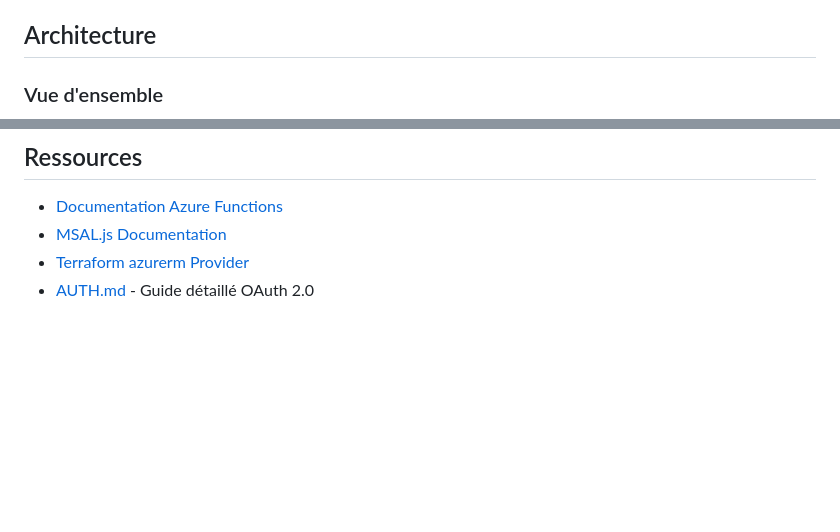
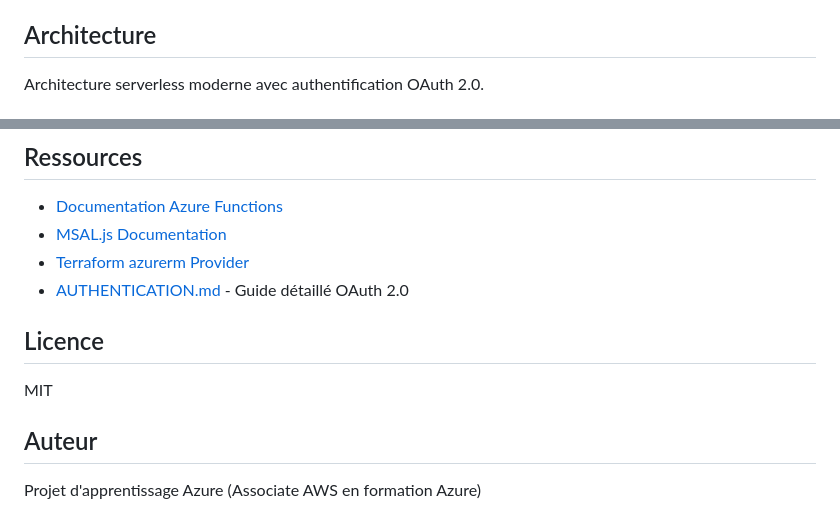
Before and after one commit to Glutenfree69/Azure_function, a Markdown page: README.md, 2 parts joined by grey strips. Drawn GitHub-style; blank space fills up the shorter version.

````diff
--- a/README.md
+++ b/README.md
@@ -14,7 +14,7 @@ Compteur interactif sécurisé utilisant :
 
 ## Architecture
 
-### Vue d'ensemble
+Architecture serverless moderne avec authentification OAuth 2.0.
 
 ```mermaid
 graph TB
@@ -579,4 +508,12 @@ GitHub Actions déploie automatiquement sur push vers `main` :
 - [Documentation Azure Functions](https://learn.microsoft.com/azure/azure-functions/)
 - [MSAL.js Documentation](https://github.com/AzureAD/microsoft-authentication-library-for-js)
 - [Terraform azurerm Provider](https://registry.terraform.io/providers/hashicorp/azurerm/latest/docs)
-- [AUTH.md](AUTHENTICATION.md) - Guide détaillé OAuth 2.0
+- [AUTHENTICATION.md](AUTHENTICATION.md) - Guide détaillé OAuth 2.0
+
+## Licence
+
+MIT
+
+## Auteur
+
+Projet d'apprentissage Azure (Associate AWS en formation Azure)
````
Also changed, not shown: other parts of README.md (+10 -81 lines), ARCHI.md (added, +534 -0 lines), AUTH.md (+0 -94 lines).
